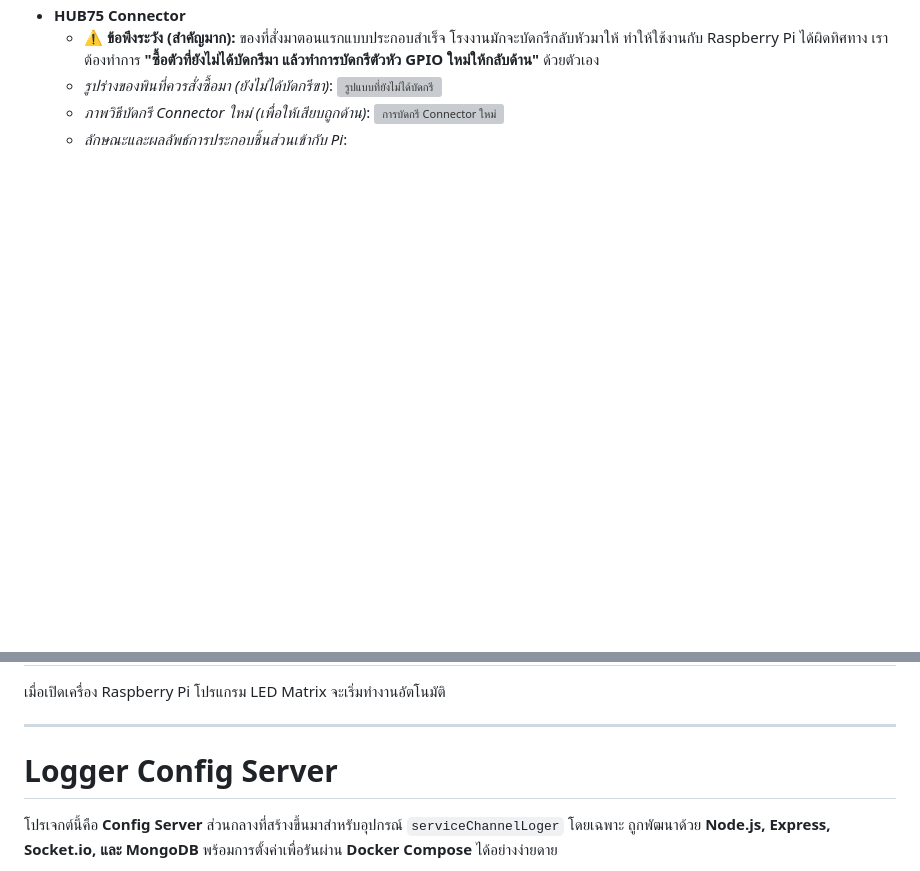
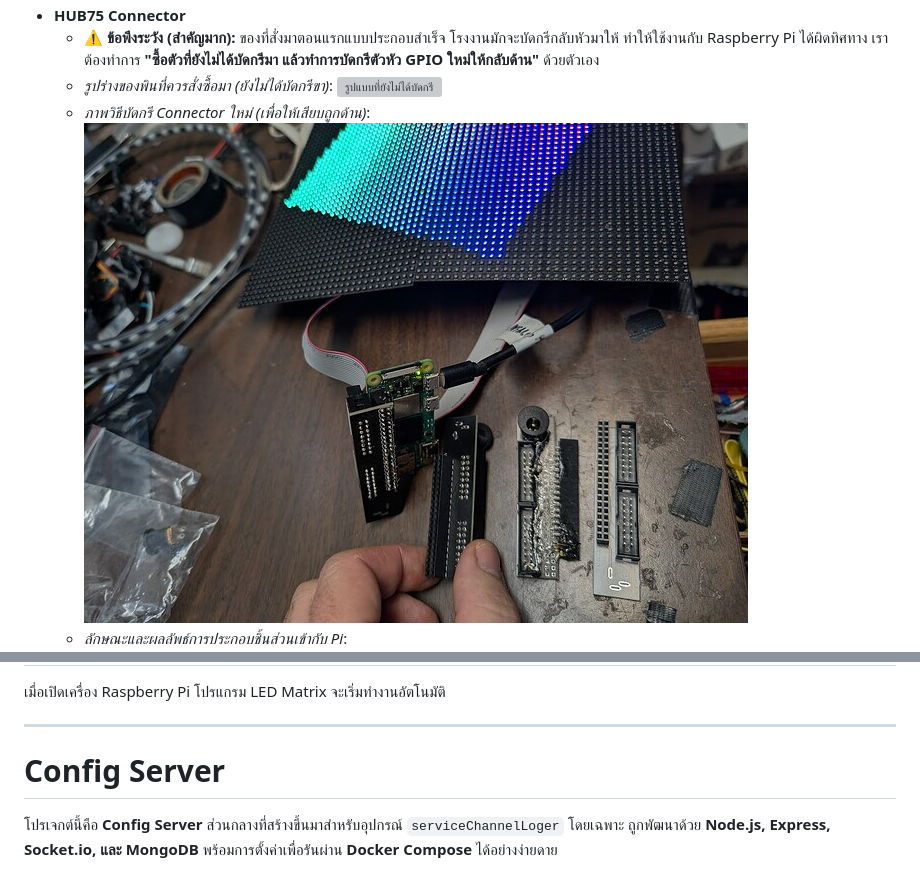
Before and after one commit to ululu37/mettrix-LED-queue, a Markdown page: README.md, 2 parts joined by grey strips. Drawn GitHub-style; blank space fills up the shorter version; grey boxes are pictures that could not be loaded.

```diff
--- a/README.md
+++ b/README.md
@@ -24,7 +24,7 @@ https://github.com/hzeller/rpi-rgb-led-matrix
   - *รูปร่างของพินที่ควรสั่งซื้อมา (ยังไม่ได้บัดกรีขา)*:
     ![รูปแบบที่ยังไม่ได้บัดกรี](./image/hub75ไห้ซื้อเเบบนี้.webp)
   - *ภาพวิธีบัดกรี Connector ใหม่ (เพื่อให้เสียบถูกด้าน)*:
-    ![การบัดกรี Connector ใหม่](./image/ภาพการบัดกรีconnecterไหม่.jpg)
+    ![การบัดกรี Connector ใหม่](./image/ภาพการบัตกรีconnecter.jpg)
   - *ลักษณะและผลลัพธ์การประกอบชิ้นส่วนเข้ากับ Pi*:
     ![การเชื่อมต่อเข้ากับ Pi](./image/hup75ToPiConnecter.jpeg)
 * **Power Supply 5V**
@@ -777,7 +777,7 @@ sudo systemctl status led.service
 
 ---
 
-# Logger Config Server
+# Config Server
 
 โปรเจกต์นี้คือ **Config Server** ส่วนกลางที่สร้างขึ้นมาสำหรับอุปกรณ์ `serviceChannelLoger` โดยเฉพาะ ถูกพัฒนาด้วย **Node.js, Express, Socket.io, และ MongoDB** พร้อมการตั้งค่าเพื่อรันผ่าน **Docker Compose** ได้อย่างง่ายดาย
 
```
Also changed, not shown: image/ภาพการบัตกรีconnecter.jpg (renamed from image/ภาพการบัตกรีconnecterไหม่.jpg).
